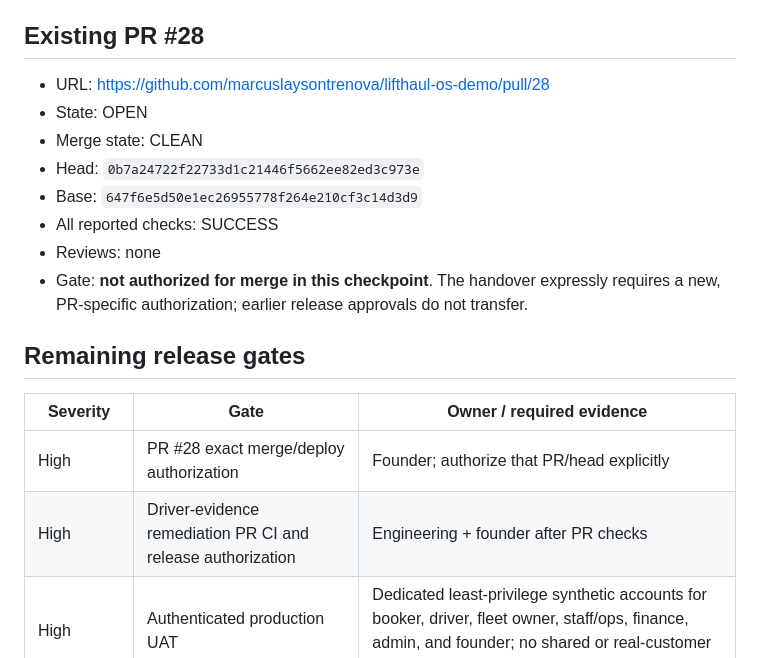
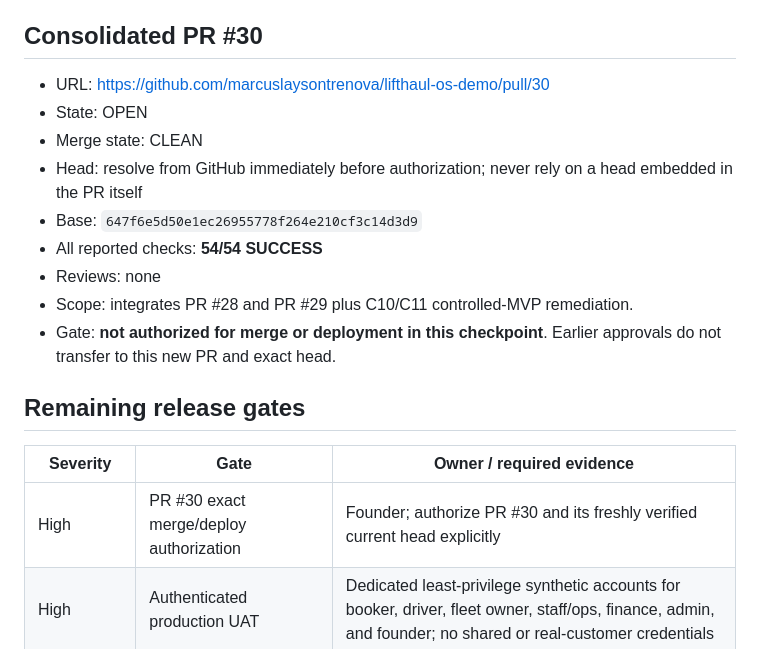
Before and after one commit to marcuslaysontrenova/lifthaul-os-demo, a Markdown page: audit/2026-10-13/MVP_JOURNEY_ACCEPTANCE.md, the part around one of its changes. GitHub-like rendering.

```diff
--- a/audit/2026-10-13/MVP_JOURNEY_ACCEPTANCE.md
+++ b/audit/2026-10-13/MVP_JOURNEY_ACCEPTANCE.md
@@ -92,24 +112,24 @@ The isolated branch now:
 - One transient Chromium navigation failure was reproduced as a local server connection interruption;
   the focused rerun passed, followed by a clean complete 51/51 cross-browser rerun.
 
-## Existing PR #28
+## Consolidated PR #30
 
-- URL: https://github.com/marcuslaysontrenova/lifthaul-os-demo/pull/28
+- URL: https://github.com/marcuslaysontrenova/lifthaul-os-demo/pull/30
 - State: OPEN
 - Merge state: CLEAN
-- Head: `0b7a24722f22733d1c21446f5662ee82ed3c973e`
+- Head: resolve from GitHub immediately before authorization; never rely on a head embedded in the PR itself
 - Base: `647f6e5d50e1ec26955778f264e210cf3c14d3d9`
-- All reported checks: SUCCESS
+- All reported checks: **54/54 SUCCESS**
 - Reviews: none
-- Gate: **not authorized for merge in this checkpoint**. The handover expressly requires a new,
-  PR-specific authorization; earlier release approvals do not transfer.
+- Scope: integrates PR #28 and PR #29 plus C10/C11 controlled-MVP remediation.
+- Gate: **not authorized for merge or deployment in this checkpoint**. Earlier approvals do not
+  transfer to this new PR and exact head.
 
 ## Remaining release gates
 
 | Severity | Gate | Owner / required evidence |
 |---|---|---|
-| High | PR #28 exact merge/deploy authorization | Founder; authorize that PR/head explicitly |
-| High | Driver-evidence remediation PR CI and release authorization | Engineering + founder after PR checks |
+| High | PR #30 exact merge/deploy authorization | Founder; authorize PR #30 and its freshly verified current head explicitly |
 | High | Authenticated production UAT | Dedicated least-privilege synthetic accounts for booker, driver, fleet owner, staff/ops, finance, admin, and founder; no shared or real-customer credentials |
 | High | Current recovery evidence | Named owner plus dated backup, isolated restore, rollback, monitor, and incident-response evidence for the exact release |
 | High | Commercial/legal controls | Founder-approved fare/tax/admin-fee policy and trial limits; approved support, privacy, and DPO contacts |
```
Also changed, not shown: other parts of audit/2026-10-13/MVP_JOURNEY_ACCEPTANCE.md (+43 -14 lines).
